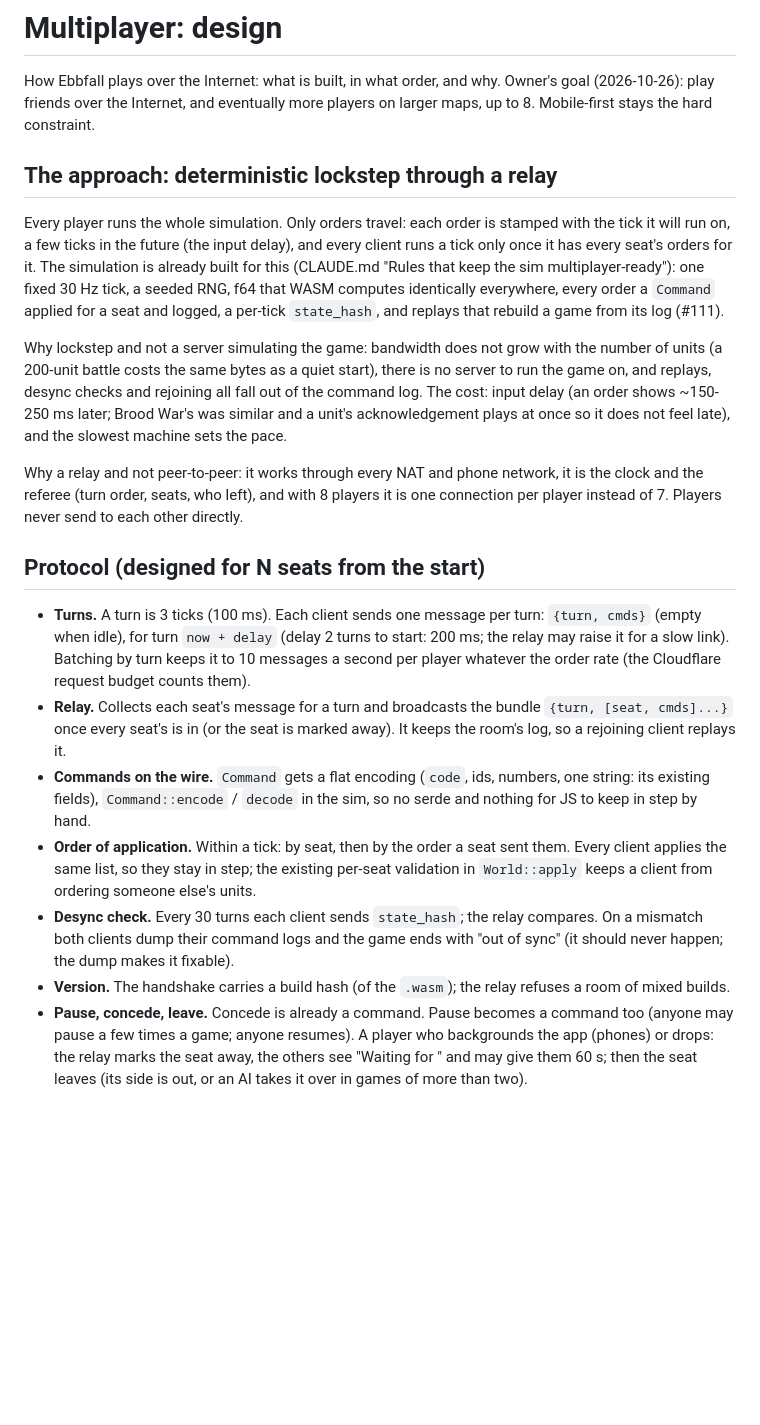
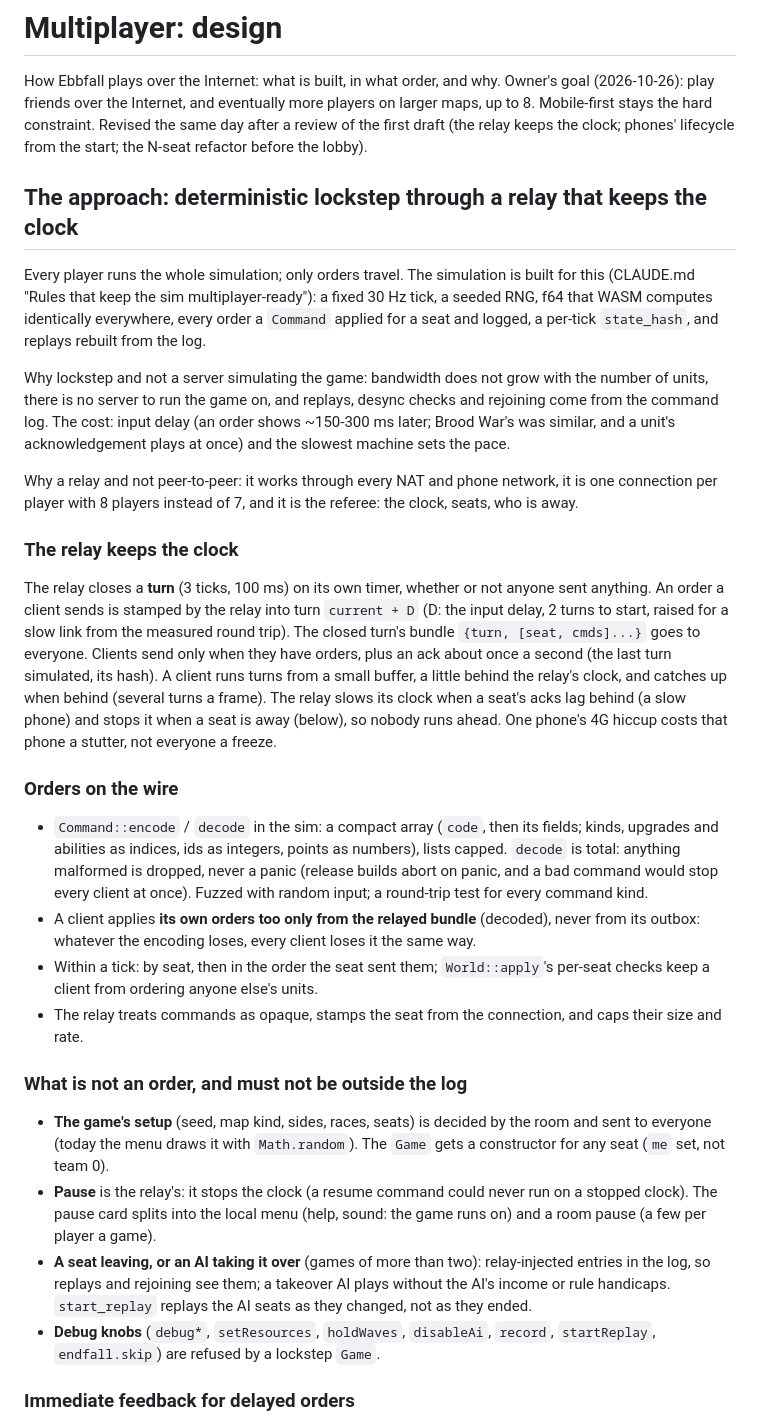
Before and after one commit to mazzucci/ebbfall, a Markdown page: docs/MULTIPLAYER.md, the part around one of its changes. Rendered like a GitHub page; blank space fills up the shorter version.

Commit message:
Multiplayer design, revised after review: the relay keeps the clock, phones' lifecycle, N seats before the lobby
Co-Authored-By: Claude Opus 5.5 <noreply@anthropic.com>

```diff
--- a/docs/MULTIPLAYER.md
+++ b/docs/MULTIPLAYER.md
@@ -2,40 +2,56 @@
 
 How Ebbfall plays over the Internet: what is built, in what order, and why. Owner's goal (2026-10-26): play friends
 over the Internet, and eventually more players on larger maps, up to 8. Mobile-first stays the hard constraint.
+Revised the same day after a review of the first draft (the relay keeps the clock; phones' lifecycle from the start;
+the N-seat refactor before the lobby).
 
-## The approach: deterministic lockstep through a relay
+## The approach: deterministic lockstep through a relay that keeps the clock
 
-Every player runs the whole simulation. Only orders travel: each order is stamped with the tick it will run on, a
-few ticks in the future (the input delay), and every client runs a tick only once it has every seat's orders for it.
-The simulation is already built for this (CLAUDE.md "Rules that keep the sim multiplayer-ready"): one fixed 30 Hz
-tick, a seeded RNG, f64 that WASM computes identically everywhere, every order a `Command` applied for a seat and
-logged, a per-tick `state_hash`, and replays that rebuild a game from its log (#111).
+Every player runs the whole simulation; only orders travel. The simulation is built for this (CLAUDE.md "Rules that
+keep the sim multiplayer-ready"): a fixed 30 Hz tick, a seeded RNG, f64 that WASM computes identically everywhere,
+every order a `Command` applied for a seat and logged, a per-tick `state_hash`, and replays rebuilt from the log.
 
-Why lockstep and not a server simulating the game: bandwidth does not grow with the number of units (a 200-unit
-battle costs the same bytes as a quiet start), there is no server to run the game on, and replays, desync checks and
-rejoining all fall out of the command log. The cost: input delay (an order shows ~150-250 ms later; Brood War's was
-similar and a unit's acknowledgement plays at once so it does not feel late), and the slowest machine sets the pace.
+Why lockstep and not a server simulating the game: bandwidth does not grow with the number of units, there is no
+server to run the game on, and replays, desync checks and rejoining come from the command log. The cost: input delay
+(an order shows ~150-300 ms later; Brood War's was similar, and a unit's acknowledgement plays at once) and the
+slowest machine sets the pace.
 
-Why a relay and not peer-to-peer: it works through every NAT and phone network, it is the clock and the referee
-(turn order, seats, who left), and with 8 players it is one connection per player instead of 7. Players never send
-to each other directly.
+Why a relay and not peer-to-peer: it works through every NAT and phone network, it is one connection per player
+with 8 players instead of 7, and it is the referee: the clock, seats, who is away.
 
-## Protocol (designed for N seats from the start)
+### The relay keeps the clock
 
-- **Turns.** A turn is 3 ticks (100 ms). Each client sends one message per turn: `{turn, cmds}` (empty when idle),
-  for turn `now + delay` (delay 2 turns to start: 200 ms; the relay may raise it for a slow link). Batching by turn
-  keeps it to 10 messages a second per player whatever the order rate (the Cloudflare request budget counts them).
-- **Relay.** Collects each seat's message for a turn and broadcasts the bundle `{turn, [seat, cmds]...}` once every
-  seat's is in (or the seat is marked away). It keeps the room's log, so a rejoining client replays it.
-- **Commands on the wire.** `Command` gets a flat encoding (`code`, ids, numbers, one string: its existing fields),
-  `Command::encode` / `decode` in the sim, so no serde and nothing for JS to keep in step by hand.
-- **Order of application.** Within a tick: by seat, then by the order a seat sent them. Every client applies the same
-  list, so they stay in step; the existing per-seat validation in `World::apply` keeps a client from ordering
-  someone else's units.
-- **Desync check.** Every 30 turns each client sends `state_hash`; the relay compares. On a mismatch both clients
-  dump their command logs and the game ends with "out of sync" (it should never happen; the dump makes it fixable).
-- **Version.** The handshake carries a build hash (of the `.wasm`); the relay refuses a room of mixed builds.
-- **Pause, concede, leave.** Concede is already a command. Pause becomes a command too (anyone may pause a few
-  times a game; anyone resumes). A player who backgrounds the app (phones) or drops: the relay marks the seat away,
-  the others see "Waiting for <name>" and may give them 60 s; then the seat leaves (its side is out, or an AI takes
-  it over in games of more than two).
+The relay closes a **turn** (3 ticks, 100 ms) on its own timer, whether or not anyone sent anything. An order a
+client sends is stamped by the relay into turn `current + D` (D: the input delay, 2 turns to start, raised for a
+slow link from the measured round trip). The closed turn's bundle `{turn, [seat, cmds]...}` goes to everyone.
+Clients send only when they have orders, plus an ack about once a second (the last turn simulated, its hash).
+A client runs turns from a small buffer, a little behind the relay's clock, and catches up when behind (several
+turns a frame). The relay slows its clock when a seat's acks lag behind (a slow phone) and stops it when a seat is
+away (below), so nobody runs ahead. One phone's 4G hiccup costs that phone a stutter, not everyone a freeze.
+
+### Orders on the wire
+
+- `Command::encode` / `decode` in the sim: a compact array (`code`, then its fields; kinds, upgrades and abilities as
+  indices, ids as integers, points as numbers), lists capped. `decode` is total: anything malformed is dropped,
+  never a panic (release builds abort on panic, and a bad command would stop every client at once). Fuzzed with
+  random input; a round-trip test for every command kind.
+- A client applies **its own orders too only from the relayed bundle** (decoded), never from its outbox: whatever
+  the encoding loses, every client loses it the same way.
+- Within a tick: by seat, then in the order the seat sent them; `World::apply`'s per-seat checks keep a client from
+  ordering anyone else's units.
+- The relay treats commands as opaque, stamps the seat from the connection, and caps their size and rate.
+
+### What is not an order, and must not be outside the log
+
+- **The game's setup** (seed, map kind, sides, races, seats) is decided by the room and sent to everyone (today the
+  menu draws it with `Math.random`). The `Game` gets a constructor for any seat (`me` set, not team 0).
+- **Pause** is the relay's: it stops the clock (a resume command could never run on a stopped clock). The pause card
+  splits into the local menu (help, sound: the game runs on) and a room pause (a few per player a game).
+- **A seat leaving, or an AI taking it over** (games of more than two): relay-injected entries in the log, so replays
+  and rejoining see them; a takeover AI plays without the AI's income or rule handicaps. `start_replay` replays the
+  AI seats as they changed, not as they ended.
+- **Debug knobs** (`debug*`, `setResources`, `holdWaves`, `disableAi`, `record`, `startReplay`, `endfall.skip`) are
+  refused by a lockstep `Game`.
+
+### Immediate feedback for delayed orders
+
```
Also changed, not shown: other parts of docs/MULTIPLAYER.md (+75 -37 lines).
